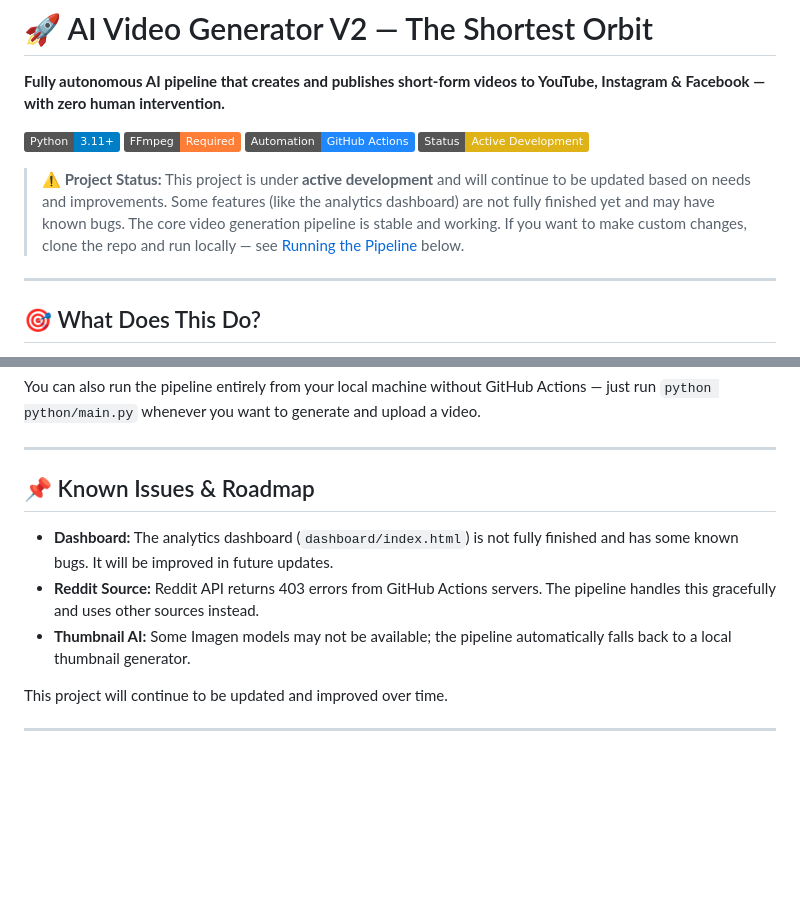
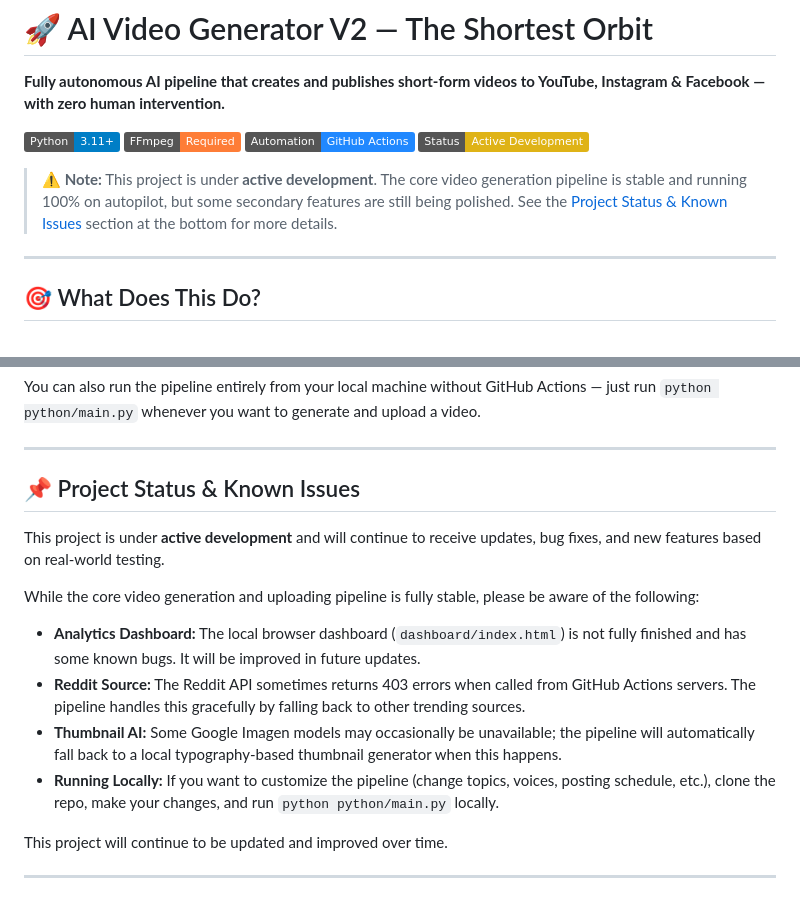
Before and after one commit to ravindrareddy17/ai-video-generator, a Markdown page: README.md, 2 parts joined by grey strips. Drawn GitHub-style; badges without logos; blank space fills up the shorter version.

Commit message:
Move detailed project status to the bottom and shorten top warning

```diff
--- a/README.md
+++ b/README.md
@@ -7,7 +7,7 @@
 ![GitHub Actions](https://img.shields.io/badge/Automation-GitHub_Actions-2088FF?logo=githubactions&logoColor=white)
 ![Status](https://img.shields.io/badge/Status-Active_Development-yellow?style=flat)
 
-> **⚠️ Project Status:** This project is under **active development** and will continue to be updated based on needs and improvements. Some features (like the analytics dashboard) are not fully finished yet and may have known bugs. The core video generation pipeline is stable and working. If you want to make custom changes, clone the repo and run locally — see [Running the Pipeline](#%EF%B8%8F-running-the-pipeline) below.
+> **⚠️ Note:** This project is under **active development**. The core video generation pipeline is stable and running 100% on autopilot, but some secondary features are still being polished. See the [Project Status & Known Issues](#-project-status--known-issues) section at the bottom for more details.
 
 ---
 
@@ -306,11 +306,16 @@ You can also run the pipeline entirely from your local machine without GitHub Ac
 
 ---
 
-## 📌 Known Issues & Roadmap
+## 📌 Project Status & Known Issues
 
-- **Dashboard:** The analytics dashboard (`dashboard/index.html`) is not fully finished and has some known bugs. It will be improved in future updates.
-- **Reddit Source:** Reddit API returns 403 errors from GitHub Actions servers. The pipeline handles this gracefully and uses other sources instead.
-- **Thumbnail AI:** Some Imagen models may not be available; the pipeline automatically falls back to a local thumbnail generator.
+This project is under **active development** and will continue to receive updates, bug fixes, and new features based on real-world testing.
+
+While the core video generation and uploading pipeline is fully stable, please be aware of the following:
+
+- **Analytics Dashboard:** The local browser dashboard (`dashboard/index.html`) is not fully finished and has some known bugs. It will be improved in future updates.
+- **Reddit Source:** The Reddit API sometimes returns 403 errors when called from GitHub Actions servers. The pipeline handles this gracefully by falling back to other trending sources.
+- **Thumbnail AI:** Some Google Imagen models may occasionally be unavailable; the pipeline will automatically fall back to a local typography-based thumbnail generator when this happens.
+- **Running Locally:** If you want to customize the pipeline (change topics, voices, posting schedule, etc.), clone the repo, make your changes, and run `python python/main.py` locally.
 
 This project will continue to be updated and improved over time.
 
```
